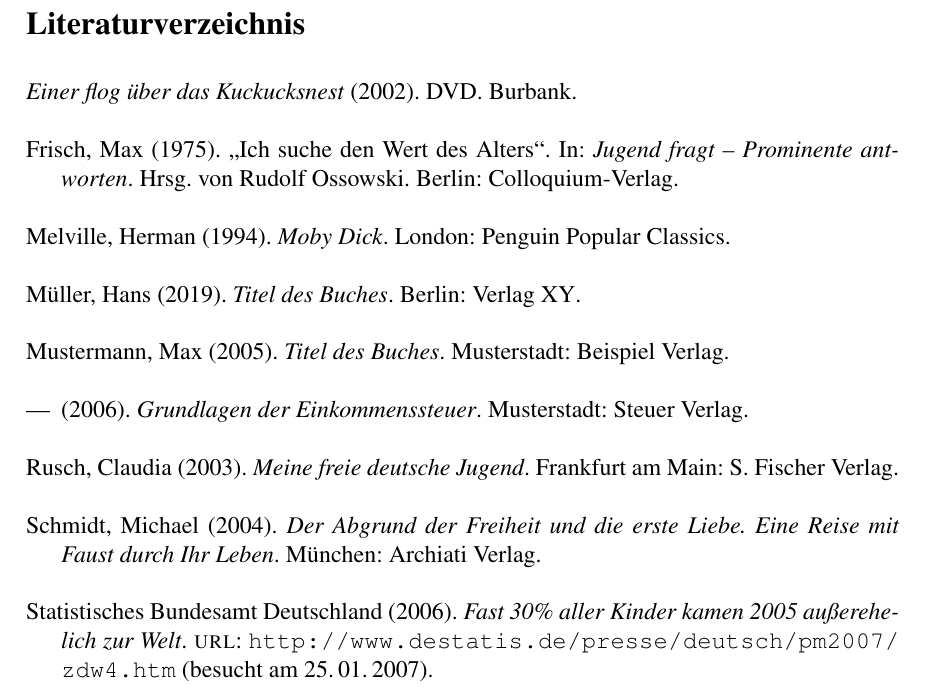
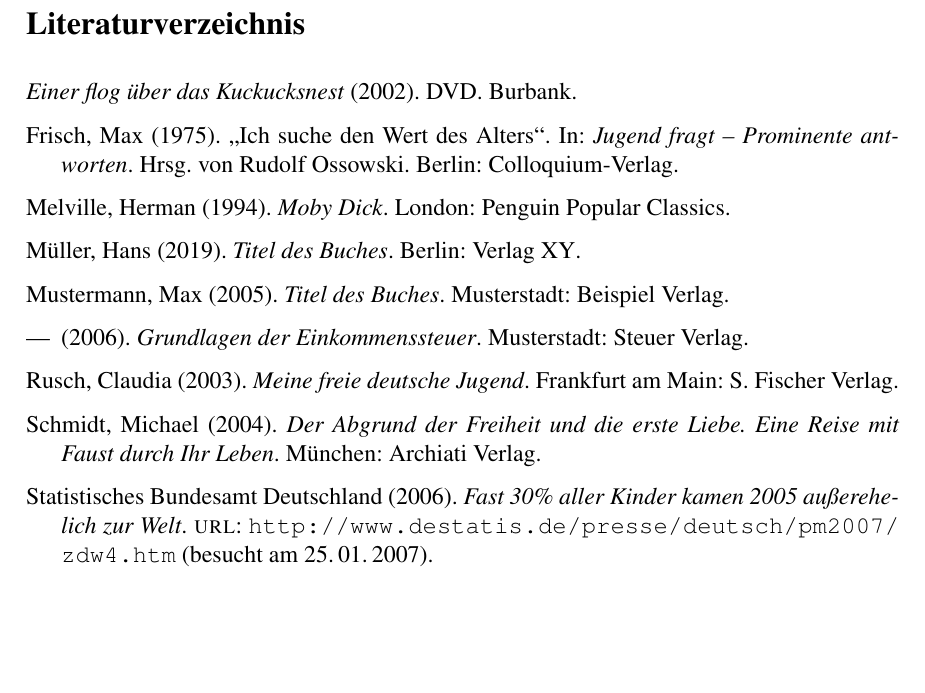
Before and after one commit to AboutLabs/biblatex-scientific-layouts, a LaTeX document (harvard/template.tex): part of page 6 of 6, cut so that both start at the same text, the shorter picture padded with empty space. Compiled offline with pdfLaTeX.

Commit message:
fixed linespacing

```diff
--- a/harvard/template.tex
+++ b/harvard/template.tex
@@ -150,7 +150,7 @@
 \newpage
 \begingroup
 \setstretch{1} % Line spacing within entries
-\setlength{\bibitemsep}{1\baselineskip} % Space between entries
+\setlength{\bibitemsep}{0.5\baselineskip} % Space between entries
 \printbibliography[title=Literaturverzeichnis]
 \endgroup
 
```
Also changed, not shown: 1 other file.
